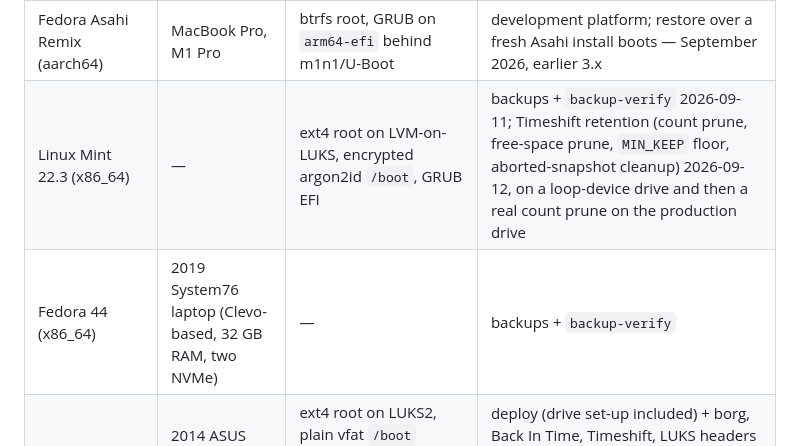
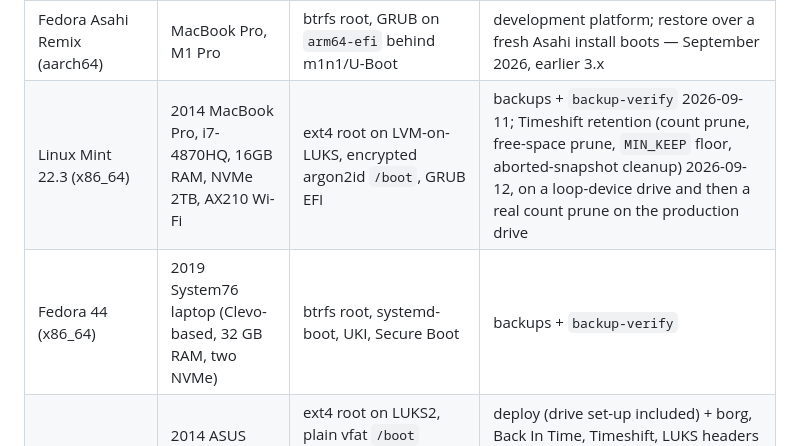
Before and after one commit to doug445/linux-backup-system, a Markdown page: README.md, the part around the change. GitHub-like rendering.

Commit message:
Revise distro details in README.md
Updated machine specifications and configurations for Linux Mint 22.3 and Fedora 44 in the README.

```diff
--- a/README.md
+++ b/README.md
@@ -145,8 +145,8 @@ before trusting it.
 | Distro (arch) | Machine | Layout | Verified |
 |---|---|---|---|
 | Fedora Asahi Remix (aarch64) | MacBook Pro, M1 Pro | btrfs root, GRUB on `arm64-efi` behind m1n1/U-Boot | development platform; restore over a fresh Asahi install boots — September 2026, earlier 3.x |
-| Linux Mint 22.3 (x86_64) | — | ext4 root on LVM-on-LUKS, encrypted argon2id `/boot`, GRUB EFI | backups + `backup-verify` 2026-09-11; Timeshift retention (count prune, free-space prune, `MIN_KEEP` floor, aborted-snapshot cleanup) 2026-09-12, on a loop-device drive and then a real count prune on the production drive |
-| Fedora 44 (x86_64) | 2019 System76 laptop (Clevo-based, 32 GB RAM, two NVMe) | — | backups + `backup-verify` |
+| Linux Mint 22.3 (x86_64) | 2014 MacBook Pro, i7-4870HQ, 16GB RAM, NVMe 2TB, AX210 Wi-Fi | ext4 root on LVM-on-LUKS, encrypted argon2id `/boot`, GRUB EFI | backups + `backup-verify` 2026-09-11; Timeshift retention (count prune, free-space prune, `MIN_KEEP` floor, aborted-snapshot cleanup) 2026-09-12, on a loop-device drive and then a real count prune on the production drive |
+| Fedora 44 (x86_64) | 2019 System76 laptop (Clevo-based, 32 GB RAM, two NVMe) | btrfs root, systemd-boot, UKI, Secure Boot | backups + `backup-verify` |
 | EndeavourOS (x86_64) | 2014 ASUS X750JN (i7-4710HQ, 16 GB RAM, SATA SSD) | ext4 root on LUKS2, plain vfat `/boot` (XBOOTLDR) + ESP at `/efi`, systemd-boot Type #1 entries, dracut; USB NVMe backup drive | deploy (drive set-up included) + borg, Back In Time, Timeshift, LUKS headers + `backup-verify` (0 FAIL; the two warnings are the deliberately unencrypted test drive and a 477 GiB drive under the 2x recommendation) — 2026-09-14, 3.7.0 |
 
 **Distros**
```
